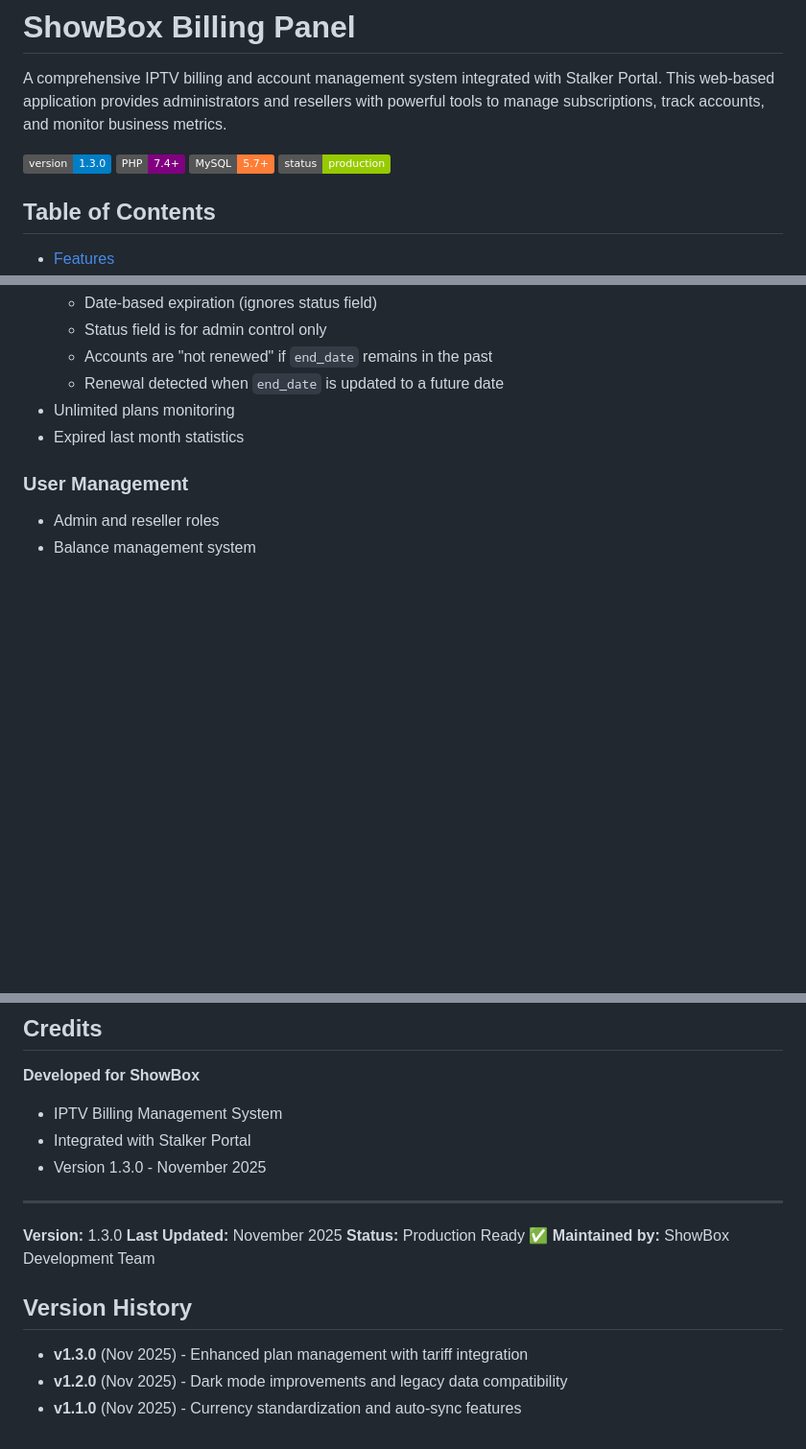
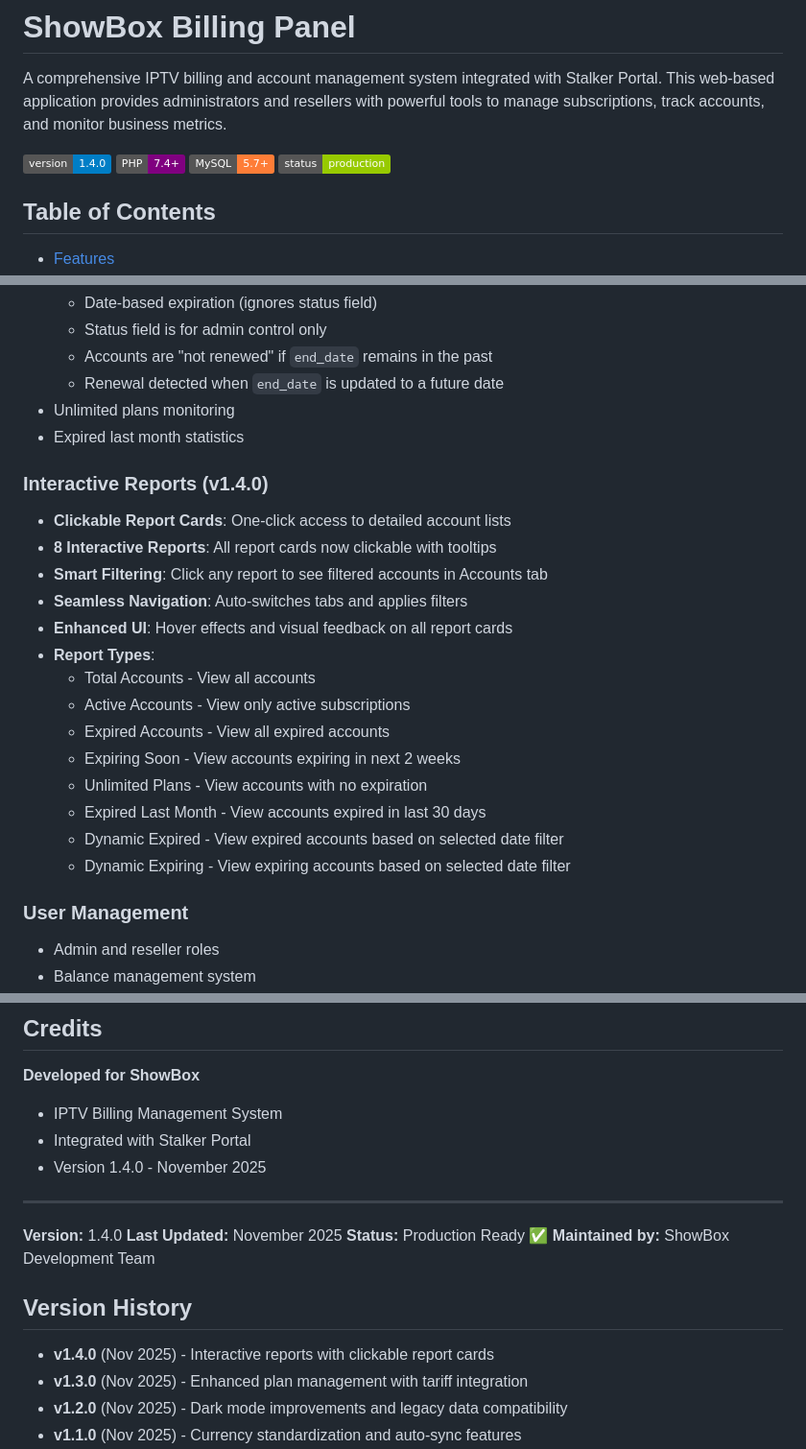
Before and after one commit to kousheshy/Billing-Second-Generation, a Markdown page: README.md, 3 parts joined by grey strips. Shown: that part at 96% size. Drawn GitHub-style; badges without logos; blank space fills up the shorter version.

Commit message:
Update README.md for version 1.4.0
- Updated version badge to 1.4.0
- Added Interactive Reports (v1.4.0) section
- Documented 8 clickable report card types
- Added smart filtering and seamless navigation features
- Updated version history and credits

```diff
--- a/README.md
+++ b/README.md
@@ -2,7 +2,7 @@
 
 A comprehensive IPTV billing and account management system integrated with Stalker Portal. This web-based application provides administrators and resellers with powerful tools to manage subscriptions, track accounts, and monitor business metrics.
 
-![Version](https://img.shields.io/badge/version-1.3.0-blue.svg)
+![Version](https://img.shields.io/badge/version-1.4.0-blue.svg)
 ![PHP](https://img.shields.io/badge/PHP-7.4%2B-purple.svg)
 ![MySQL](https://img.shields.io/badge/MySQL-5.7%2B-orange.svg)
 ![Status](https://img.shields.io/badge/status-production-green.svg)
@@ -94,6 +94,22 @@ Your IPTV/STB billing management system is running with complete UI integrated w
   - Renewal detected when `end_date` is updated to a future date
 - Unlimited plans monitoring
 - Expired last month statistics
+
+### Interactive Reports (v1.4.0)
+- **Clickable Report Cards**: One-click access to detailed account lists
+- **8 Interactive Reports**: All report cards now clickable with tooltips
+- **Smart Filtering**: Click any report to see filtered accounts in Accounts tab
+- **Seamless Navigation**: Auto-switches tabs and applies filters
+- **Enhanced UI**: Hover effects and visual feedback on all report cards
+- **Report Types**:
+  - Total Accounts - View all accounts
+  - Active Accounts - View only active subscriptions
+  - Expired Accounts - View all expired accounts
+  - Expiring Soon - View accounts expiring in next 2 weeks
+  - Unlimited Plans - View accounts with no expiration
+  - Expired Last Month - View accounts expired in last 30 days
+  - Dynamic Expired - View expired accounts based on selected date filter
+  - Dynamic Expiring - View expiring accounts based on selected date filter
 
 ### User Management
 - Admin and reseller roles
@@ -377,17 +393,18 @@ Unauthorized copying, modification, or distribution is prohibited.
 **Developed for ShowBox**
 - IPTV Billing Management System
 - Integrated with Stalker Portal
-- Version 1.3.0 - November 2025
+- Version 1.4.0 - November 2025
 
 ---
 
-**Version:** 1.3.0
+**Version:** 1.4.0
 **Last Updated:** November 2025
 **Status:** Production Ready ✅
 **Maintained by:** ShowBox Development Team
 
 ## Version History
 
+- **v1.4.0** (Nov 2025) - Interactive reports with clickable report cards
 - **v1.3.0** (Nov 2025) - Enhanced plan management with tariff integration
 - **v1.2.0** (Nov 2025) - Dark mode improvements and legacy data compatibility
 - **v1.1.0** (Nov 2025) - Currency standardization and auto-sync features
```
